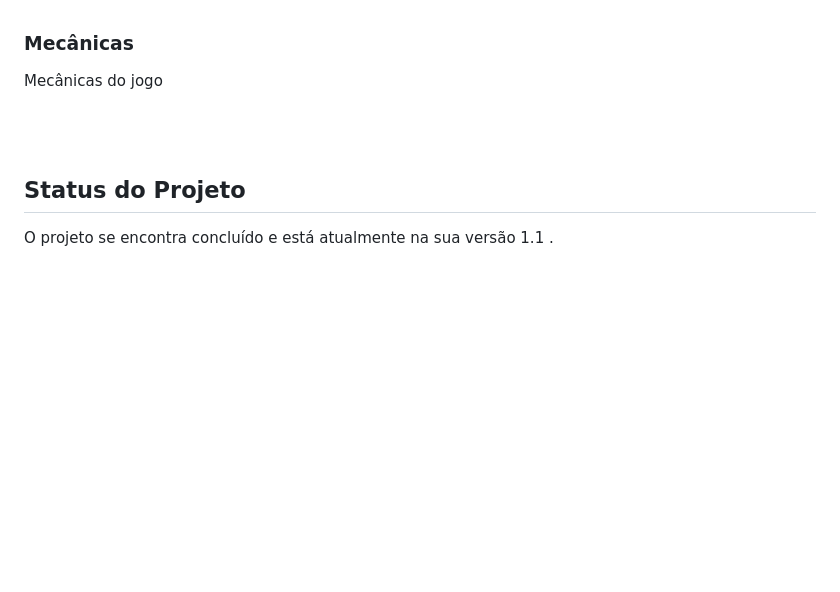
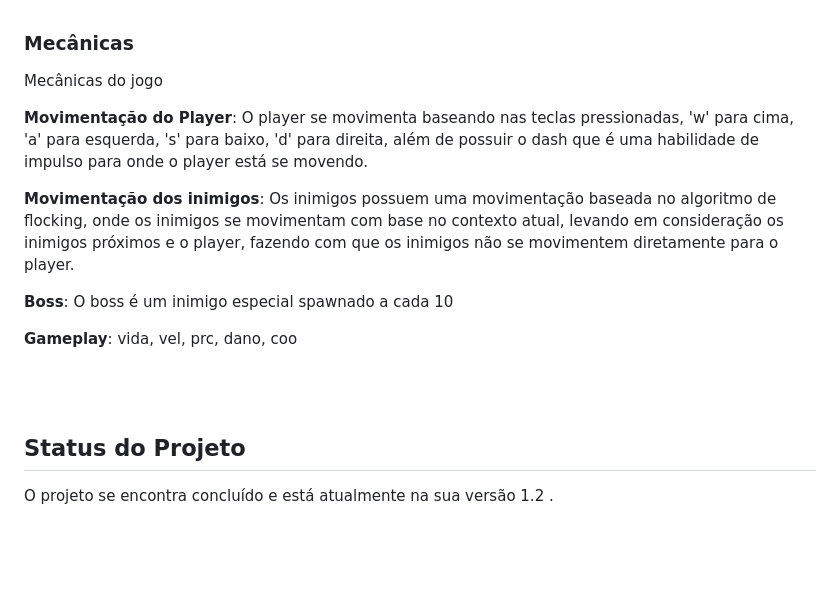
Before and after one commit to EduardoBirchal/Geometry-Wave, a Markdown page: README.md, the part around the change. Drawn GitHub-style; blank space fills up the shorter version.

```diff
--- a/README.md
+++ b/README.md
@@ -123,11 +123,20 @@ Temos mais 3 botões:
 <h3>Mecânicas</h3>
 <p>Mecânicas do jogo</p>
 
+**Movimentação do Player**: O player se movimenta baseando nas teclas pressionadas, 'w' para cima, 'a' para esquerda, 's' para baixo, 'd' para direita, além de possuir o dash que é uma habilidade de impulso para onde o player está se movendo.
+
+**Movimentação dos inimigos**: Os inimigos possuem uma movimentação baseada no algoritmo de flocking, onde os inimigos se movimentam com base no contexto atual, levando em consideração os inimigos próximos e o player, fazendo com que os inimigos não se movimentem diretamente para o player.
+
+**Boss**: O boss é um inimigo especial spawnado a cada 10
+
+**Gameplay**:
+vida, vel, prc, dano, coo
+
 <br>
 <br>
 
 <h2 id="status">Status do Projeto</h2>
-<p>O projeto se encontra concluído e está atualmente na sua versão 1.1 .</p>
+<p>O projeto se encontra concluído e está atualmente na sua versão 1.2 .</p>
 
 <br>
 <br>
```
